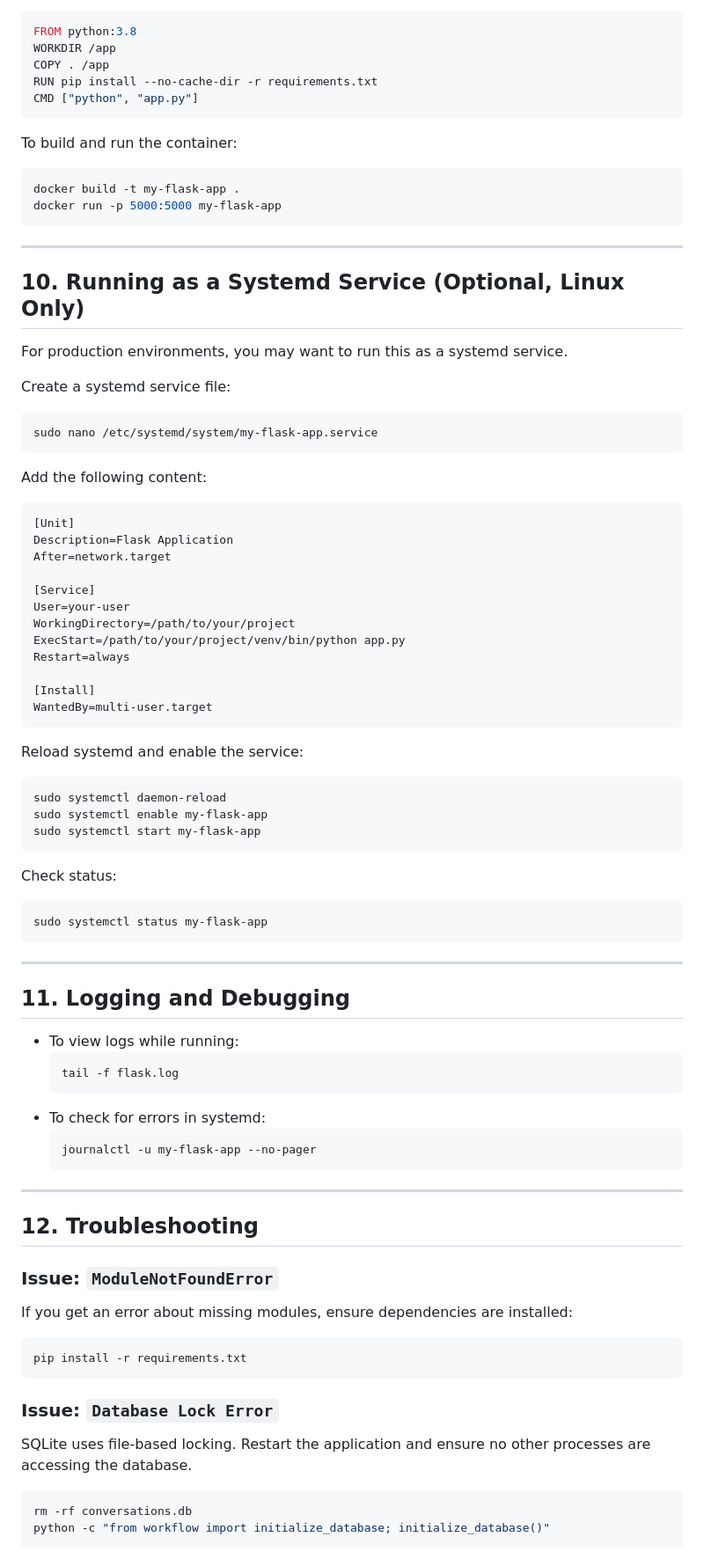
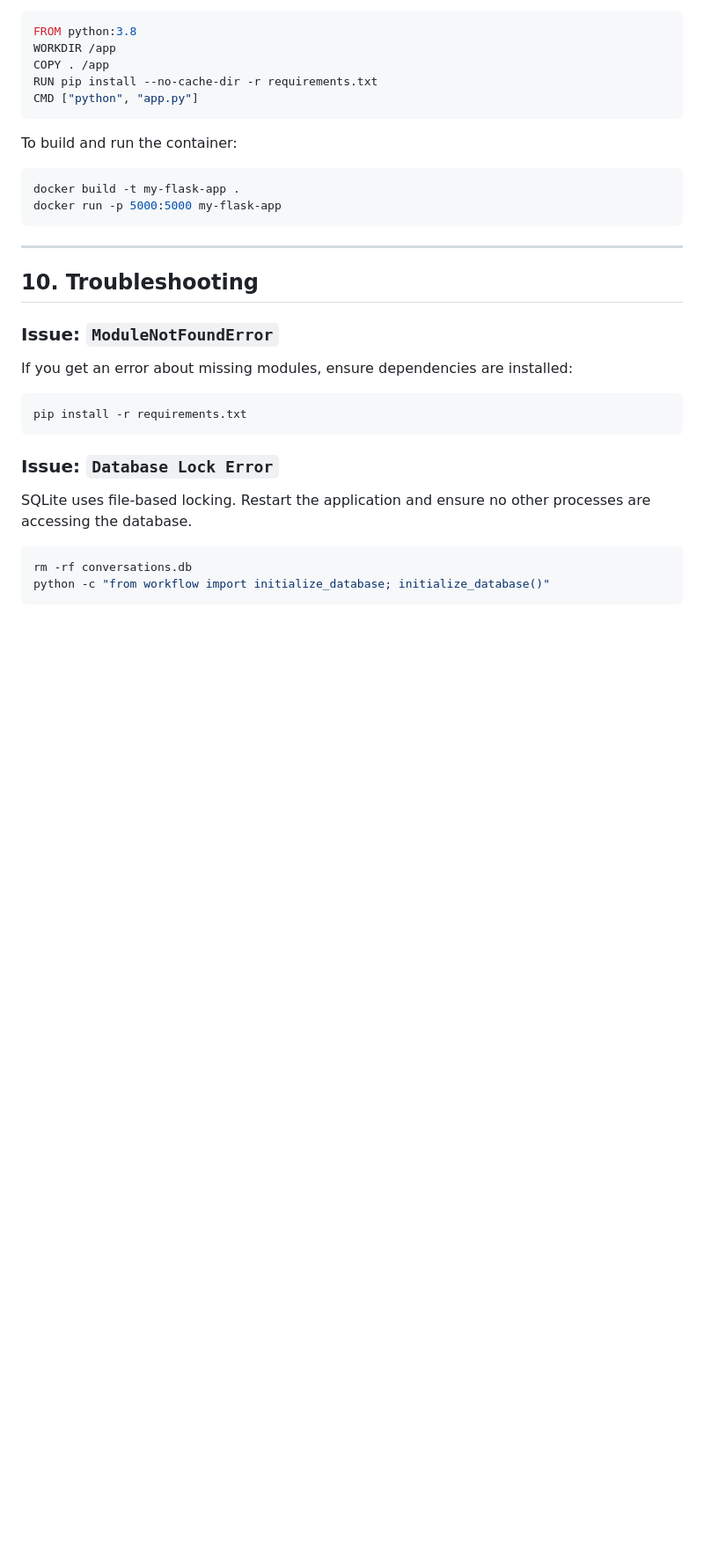
Before and after one commit to lohmancorp/ceebee-prototype, a Markdown page: README.md, the part around one of its changes. Shown at 88% size. Rendered like a GitHub page; blank space fills up the shorter version.

````diff
--- a/README.md
+++ b/README.md
@@ -150,56 +150,7 @@ docker run -p 5000:5000 my-flask-app
 
 ---
 
-## **10. Running as a Systemd Service (Optional, Linux Only)**
-For production environments, you may want to run this as a systemd service.
-
-Create a systemd service file:
-```bash
-sudo nano /etc/systemd/system/my-flask-app.service
-```
-
-Add the following content:
-```ini
-[Unit]
-Description=Flask Application
-After=network.target
-
-[Service]
-User=your-user
-WorkingDirectory=/path/to/your/project
-ExecStart=/path/to/your/project/venv/bin/python app.py
-Restart=always
-
-[Install]
-WantedBy=multi-user.target
-```
-
-Reload systemd and enable the service:
-```bash
-sudo systemctl daemon-reload
-sudo systemctl enable my-flask-app
-sudo systemctl start my-flask-app
-```
-Check status:
-```bash
-sudo systemctl status my-flask-app
-```
-
----
-
-## **11. Logging and Debugging**
-- To view logs while running:
-  ```bash
-  tail -f flask.log
-  ```
-- To check for errors in systemd:
-  ```bash
-  journalctl -u my-flask-app --no-pager
-  ```
-
----
-
-## **12. Troubleshooting**
+## **10. Troubleshooting**
 ### Issue: `ModuleNotFoundError`
 If you get an error about missing modules, ensure dependencies are installed:
 ```bash
````
Also changed, not shown: other parts of README.md (+0 -18 lines).
